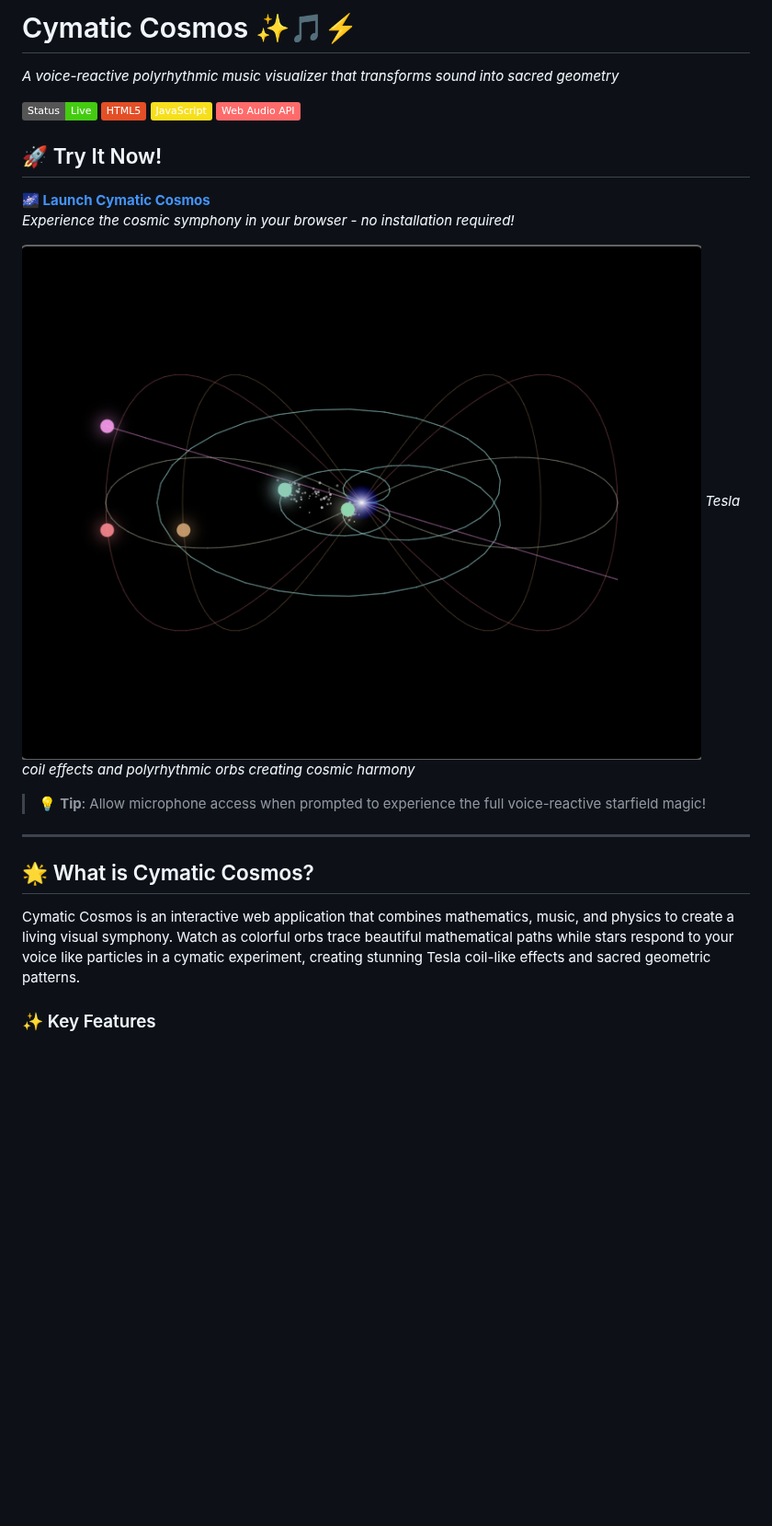
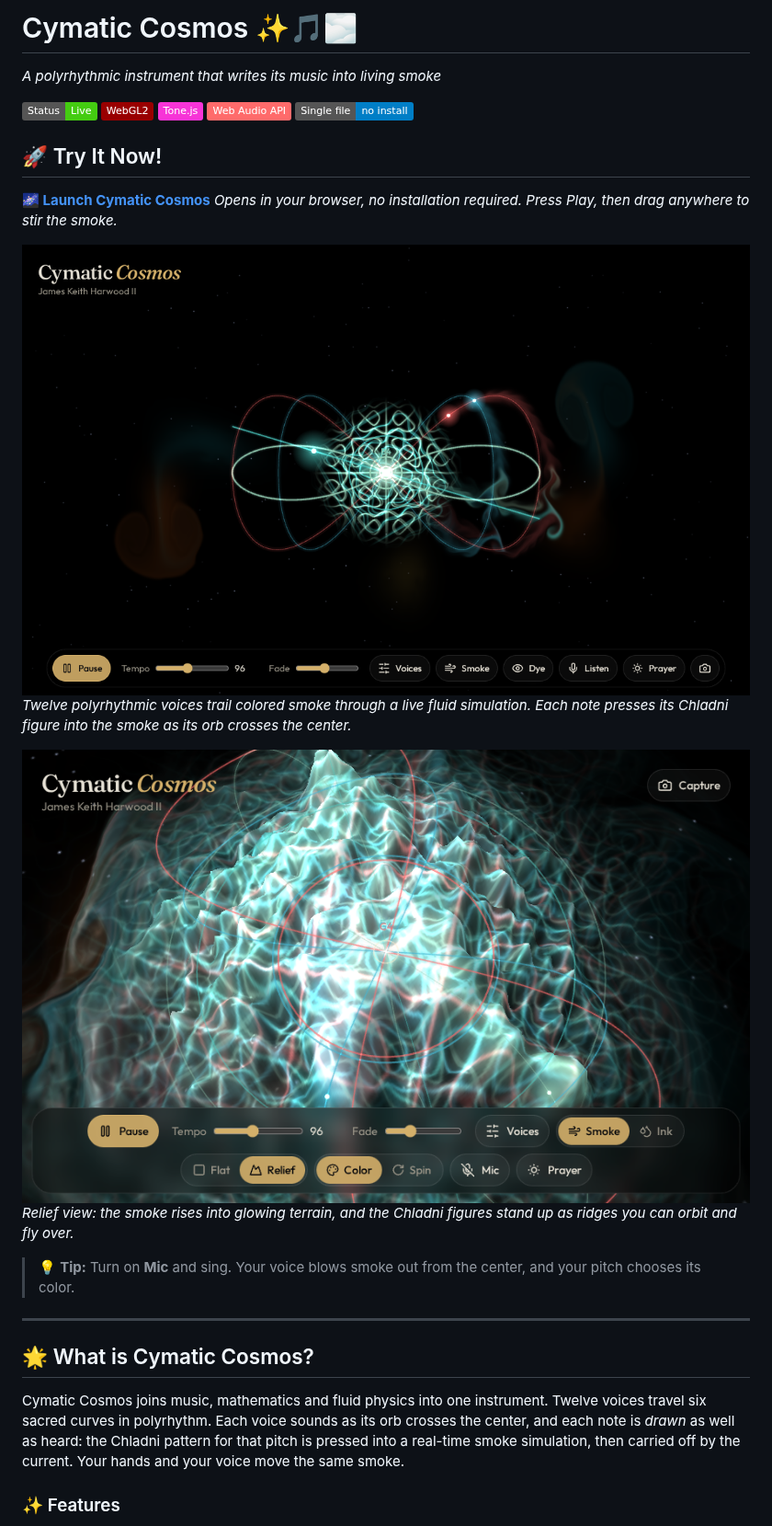
Before and after one commit to jkh2/cymatic-cosmos, a Markdown page: README.md, the part around one of its changes. Shown at 92% size. Rendered like a GitHub page; pictures changed too: screenshot-relief.png (added), screenshot-smoke.png (added); badges without logos; blank space fills up the shorter version.

```diff
--- a/README.md
+++ b/README.md
@@ -1,24 +1,27 @@
-# Cymatic Cosmos ✨🎵⚡
+# Cymatic Cosmos ✨🎵🌫️
 
-*A voice-reactive polyrhythmic music visualizer that transforms sound into sacred geometry*
+*A polyrhythmic instrument that writes its music into living smoke*
 
-![Cymatic Cosmos Demo](https://img.shields.io/badge/Status-Live-brightgreen) ![HTML5](https://img.shields.io/badge/HTML5-E34F26?logo=html5&logoColor=white) ![JavaScript](https://img.shields.io/badge/JavaScript-F7DF1E?logo=javascript&logoColor=black) ![Web Audio API](https://img.shields.io/badge/Web%20Audio%20API-FF6B6B?logoColor=white)
+![Status](https://img.shields.io/badge/Status-Live-brightgreen) ![WebGL2](https://img.shields.io/badge/WebGL2-990000?logo=webgl&logoColor=white) ![Tone.js](https://img.shields.io/badge/Tone.js-F734D7) ![Web Audio API](https://img.shields.io/badge/Web%20Audio%20API-FF6B6B) ![Single file](https://img.shields.io/badge/Single%20file-no%20install-blue)
 
 ## 🚀 Try It Now!
 
 **[🌌 Launch Cymatic Cosmos](https://jkh2.github.io/cymatic-cosmos/)**
-*Experience the cosmic symphony in your browser - no installation required!*
+*Opens in your browser, no installation required. Press Play, then drag anywhere to stir the smoke.*
 
-![Cymatic Cosmos Screenshot](screenshot1.png)
-*Tesla coil effects and polyrhythmic orbs creating cosmic harmony*
+![Cymatic Cosmos](screenshot-smoke.png)
+*Twelve polyrhythmic voices trail colored smoke through a live fluid simulation. Each note presses its Chladni figure into the smoke as its orb crosses the center.*
 
-> 💡 **Tip**: Allow microphone access when prompted to experience the full voice-reactive starfield magic!
+![Cymatic Cosmos in Relief view](screenshot-relief.png)
+*Relief view: the smoke rises into glowing terrain, and the Chladni figures stand up as ridges you can orbit and fly over.*
+
+> 💡 **Tip:** Turn on **Mic** and sing. Your voice blows smoke out from the center, and your pitch chooses its color.
 
 ---
 
 ## 🌟 What is Cymatic Cosmos?
 
-Cymatic Cosmos is an interactive web application that combines mathematics, music, and physics to create a living visual symphony. Watch as colorful orbs trace beautiful mathematical paths while stars respond to your voice like particles in a cymatic experiment, creating stunning Tesla coil-like effects and sacred geometric patterns.
+Cymatic Cosmos joins music, mathematics and fluid physics into one instrument. Twelve voices travel six sacred curves in polyrhythm. Each voice sounds as its orb crosses the center, and each note is *drawn* as well as heard: the Chladni pattern for that pitch is pressed into a real-time smoke simulation, then carried off by the current. Your hands and your voice move the same smoke.
 
-### ✨ Key Features
+### ✨ Features
 
```
Also changed, not shown: other parts of README.md (+83 -176 lines).
